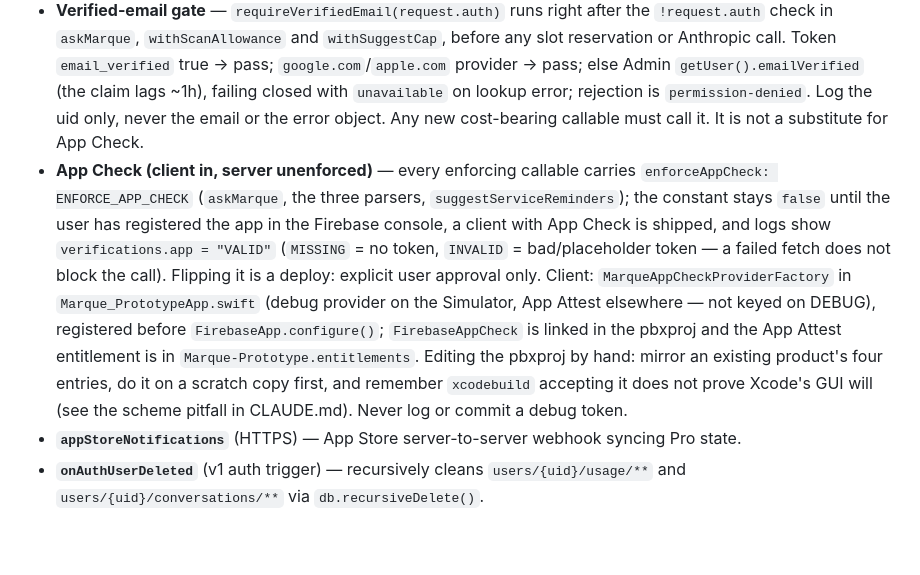
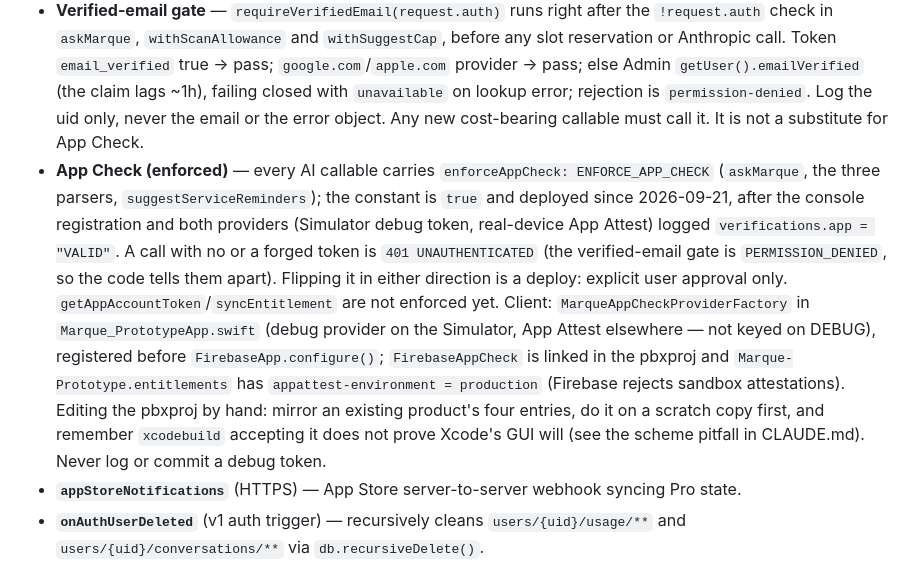
Before and after one commit to tommywlchiu/Marque-IOS, a Markdown page: .claude/agents/backend.md, the part around the change. Rendered like a GitHub page; blank space fills up the shorter version.

```diff
--- a/.claude/agents/backend.md
+++ b/.claude/agents/backend.md
@@ -39,7 +39,7 @@ Key exports in `functions/src/index.ts`:
 - **`parseDriverLicense` / `parseInsuranceCard` / `parseMaintenanceReceipt`** (v2 callable) — Anthropic vision document parsers, each wrapped in `withScanAllowance`: a shared per-user daily allowance (5/day free, 50/day Pro, FR-14.4) reserved in a Firestore transaction at `usage/scans_{clientDate}` before the Claude call, released on any thrown error or an all-empty model read (FR-14.5). Requests must send `clientDate` within ±1 day of the server's UTC date (`assertPlausibleClientDate`, shared with `askMarque`) — the counter doc ID is derived from it, so an unbounded value would mint a fresh allowance per call. iOS mirrors the caps in `ScanAllowanceStore` — change both together.
 - **`suggestServiceReminders`** (v2 callable) — AI service-reminder suggestions (FR-16). Wrapped in `withSuggestCap`: a flat 10/day per-user abuse cap (`SUGGEST_DAILY_CAP`; not a Pro gate, never on the paywall) at `usage/suggestions_{clientDate}`. Order: auth → `sanitizeSuggestInput` (whitelist + clamp; prompt built only from its output) → `assertPlausibleClientDate` → reserve; a request that fails validation must never consume a slot. The iOS sheet falls back to `ServiceReminderEngine` on any error, including the cap.
 - **Verified-email gate** — `requireVerifiedEmail(request.auth)` runs right after the `!request.auth` check in `askMarque`, `withScanAllowance` and `withSuggestCap`, before any slot reservation or Anthropic call. Token `email_verified` true → pass; `google.com`/`apple.com` provider → pass; else Admin `getUser().emailVerified` (the claim lags ~1h), failing closed with `unavailable` on lookup error; rejection is `permission-denied`. Log the uid only, never the email or the error object. Any new cost-bearing callable must call it. It is not a substitute for App Check.
-- **App Check (client in, server unenforced)** — every enforcing callable carries `enforceAppCheck: ENFORCE_APP_CHECK` (`askMarque`, the three parsers, `suggestServiceReminders`); the constant stays `false` until the user has registered the app in the Firebase console, a client with App Check is shipped, and logs show `verifications.app = "VALID"` (`MISSING` = no token, `INVALID` = bad/placeholder token — a failed fetch does not block the call). Flipping it is a deploy: explicit user approval only. Client: `MarqueAppCheckProviderFactory` in `Marque_PrototypeApp.swift` (debug provider on the Simulator, App Attest elsewhere — not keyed on DEBUG), registered before `FirebaseApp.configure()`; `FirebaseAppCheck` is linked in the pbxproj and the App Attest entitlement is in `Marque-Prototype.entitlements`. Editing the pbxproj by hand: mirror an existing product's four entries, do it on a scratch copy first, and remember `xcodebuild` accepting it does not prove Xcode's GUI will (see the scheme pitfall in CLAUDE.md). Never log or commit a debug token.
+- **App Check (enforced)** — every AI callable carries `enforceAppCheck: ENFORCE_APP_CHECK` (`askMarque`, the three parsers, `suggestServiceReminders`); the constant is `true` and deployed since 2026-09-21, after the console registration and both providers (Simulator debug token, real-device App Attest) logged `verifications.app = "VALID"`. A call with no or a forged token is `401 UNAUTHENTICATED` (the verified-email gate is `PERMISSION_DENIED`, so the code tells them apart). Flipping it in either direction is a deploy: explicit user approval only. `getAppAccountToken`/`syncEntitlement` are not enforced yet. Client: `MarqueAppCheckProviderFactory` in `Marque_PrototypeApp.swift` (debug provider on the Simulator, App Attest elsewhere — not keyed on DEBUG), registered before `FirebaseApp.configure()`; `FirebaseAppCheck` is linked in the pbxproj and `Marque-Prototype.entitlements` has `appattest-environment = production` (Firebase rejects sandbox attestations). Editing the pbxproj by hand: mirror an existing product's four entries, do it on a scratch copy first, and remember `xcodebuild` accepting it does not prove Xcode's GUI will (see the scheme pitfall in CLAUDE.md). Never log or commit a debug token.
 - **`appStoreNotifications`** (HTTPS) — App Store server-to-server webhook syncing Pro state.
 - **`onAuthUserDeleted`** (v1 auth trigger) — recursively cleans `users/{uid}/usage/**` and `users/{uid}/conversations/**` via `db.recursiveDelete()`.
 
```
Also changed, not shown: CLAUDE.md (+1 -1 lines).
